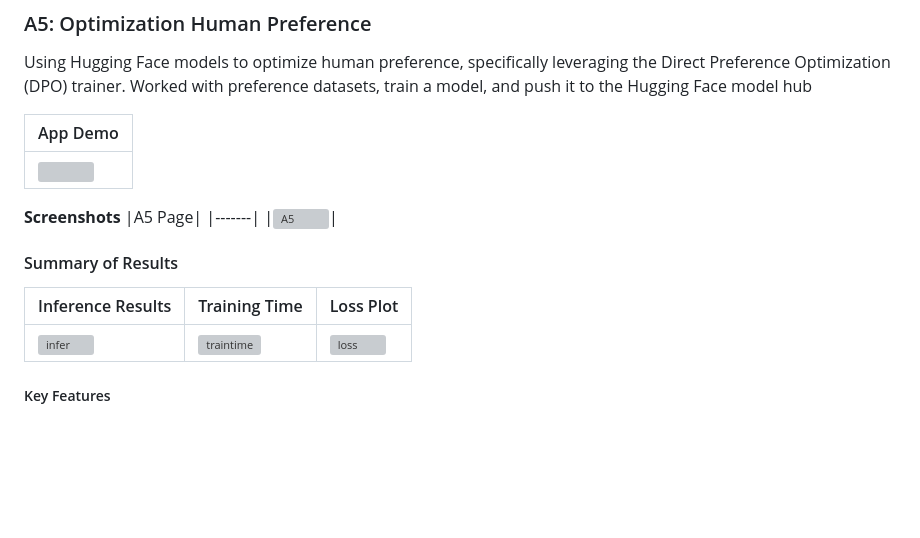
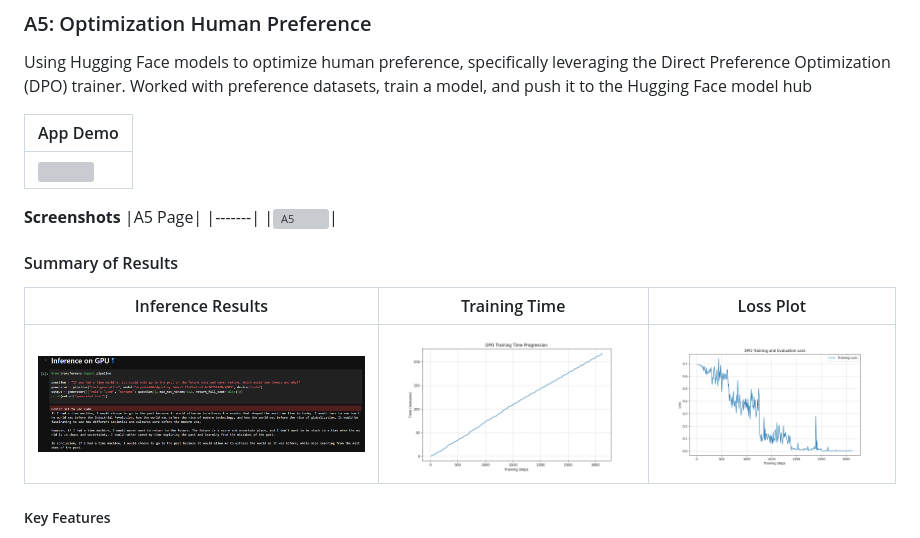
Before and after one commit to aryashah2k/NLP-NLU, a Markdown page: README.md, the part around one of its changes. Drawn GitHub-style; blank space fills up the shorter version; grey boxes are pictures that could not be loaded.

Commit message:
Update README with Demo + Images

```diff
--- a/README.md
+++ b/README.md
@@ -218,7 +218,7 @@ Using Hugging Face models to optimize human preference, specifically leveraging
 
 |Inference Results|Training Time|Loss Plot|
 |-----------------|-------------|---------|
-|![infer]()|![traintime]()|![loss]()|
+|![infer](https://github.com/aryashah2k/NLP-NLU/blob/main/assets/a5_assets/a5_dpo_custom.png)|![traintime](https://github.com/aryashah2k/NLP-NLU/blob/main/assets/a5_assets/dpo_training_time.png)|![loss](https://github.com/aryashah2k/NLP-NLU/blob/main/assets/a5_assets/dpo_losses.png)|
 
 ##### Key Features
 
```
Also changed, not shown: other parts of README.md (+1 -1 lines).
